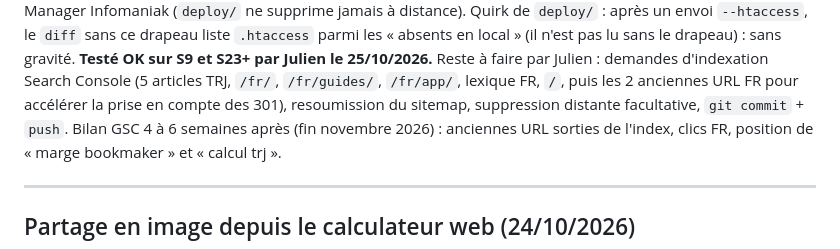
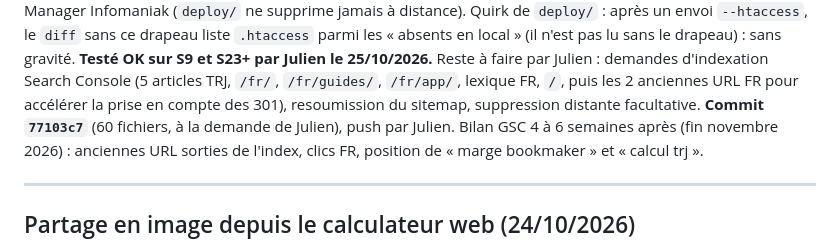
Before and after one commit to isilmou/rtp-calculator, a Markdown page: journal.md, the part around the change. Drawn GitHub-style.

Commit message:
Journal : refonte du site commitée (77103c7), reste indexation et push
Co-Authored-By: Claude Fable 5.1 <noreply@anthropic.com>

```diff
--- a/journal.md
+++ b/journal.md
@@ -339,7 +339,7 @@ drapeau liste `.htaccess` parmi les « absents en local » (il n'est pas lu sans
 **Testé OK sur S9 et S23+ par Julien le 25/10/2026.** Reste à faire par Julien : demandes
 d'indexation Search Console (5 articles TRJ, `/fr/`, `/fr/guides/`, `/fr/app/`, lexique FR, `/`, puis
 les 2 anciennes URL FR pour accélérer la prise en compte des 301), resoumission du sitemap,
-suppression distante facultative, `git commit` + `push`. Bilan GSC 4 à 6 semaines
+suppression distante facultative. **Commit `77103c7`** (60 fichiers, à la demande de Julien), push par Julien. Bilan GSC 4 à 6 semaines
 après (fin novembre 2026) : anciennes URL sorties de l'index, clics FR, position de « marge bookmaker »
 et « calcul trj ».
 
```
